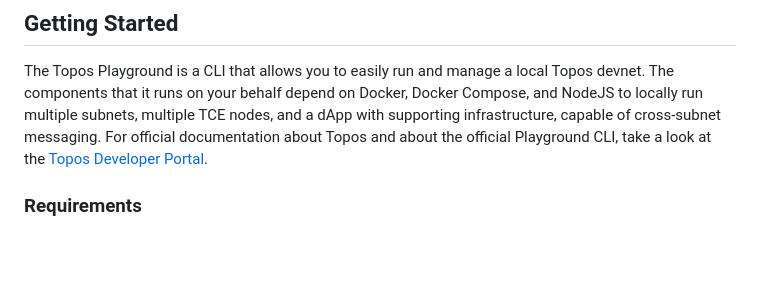
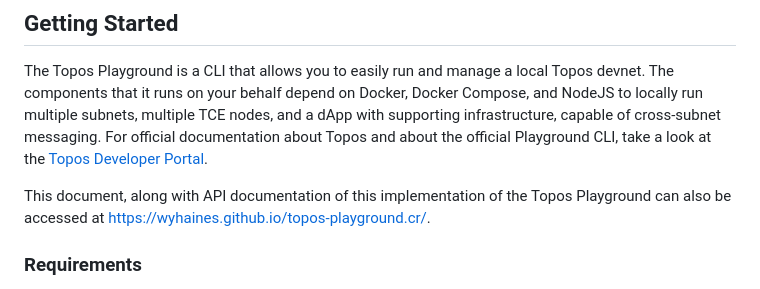
Before and after one commit to wyhaines/topos-playground.cr, a Markdown page: README.md, the part around the change. Rendered like a GitHub page; blank space fills up the shorter version.

Commit message:
Add a link to the GitHub Pages hosted documentation.

```diff
--- a/README.md
+++ b/README.md
@@ -19,6 +19,8 @@
 ## Getting Started
 
 The Topos Playground is a CLI that allows you to easily run and manage a local Topos devnet. The components that it runs on your behalf depend on Docker, Docker Compose, and NodeJS to locally run multiple subnets, multiple TCE nodes, and a dApp with supporting infrastructure, capable of cross-subnet messaging. For official documentation about Topos and about the official Playground CLI, take a look at the [Topos Developer Portal](https://docs.topos.technology).
+
+This document, along with API documentation of this implementation of the Topos Playground can also be accessed at [https://wyhaines.github.io/topos-playground.cr/](https://wyhaines.github.io/topos-playground.cr/).
 
 ### Requirements
 
```
